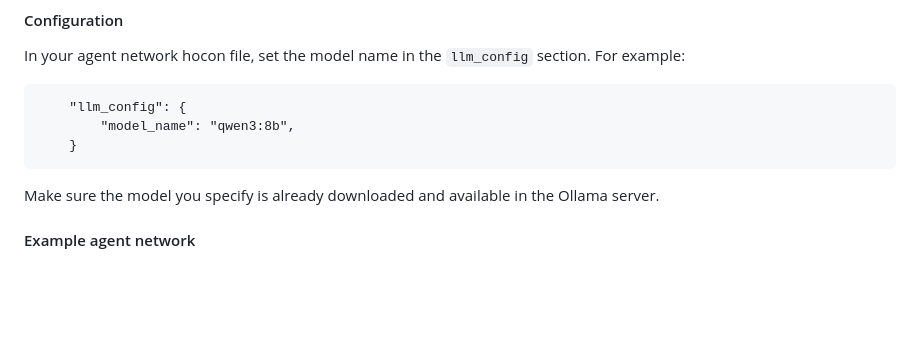
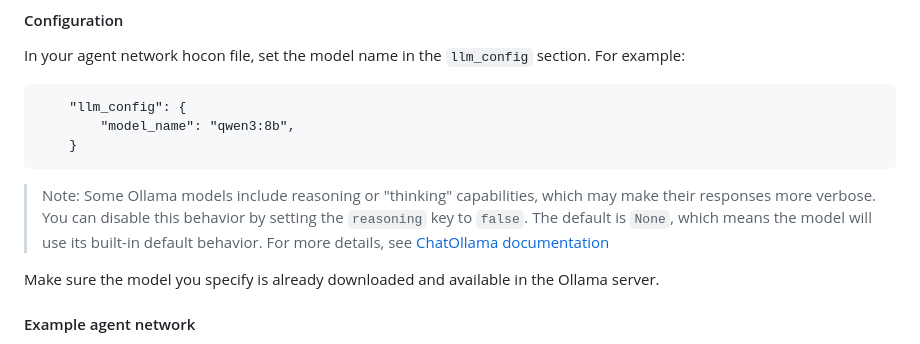
Before and after one commit to smoolya17ai/neuro-san-studio, a Markdown page: docs/user_guide.md, the part around the change. GitHub-like rendering; blank space fills up the shorter version.

Commit message:
add note on reasoning for ollama

````diff
--- a/docs/user_guide.md
+++ b/docs/user_guide.md
@@ -359,6 +359,11 @@ In your agent network hocon file, set the model name in the `llm_config` section
         "model_name": "qwen3:8b",
     }
 ```
+
+> Note: Some Ollama models include reasoning or "thinking" capabilities, which may make their responses more verbose.
+You can disable this behavior by setting the `reasoning` key to `false`.
+The default is `None`, which means the model will use its built-in default behavior. For more details,
+see [ChatOllama documentation](https://python.langchain.com/api_reference/ollama/chat_models/langchain_ollama.chat_models.ChatOllama.html#langchain_ollama.chat_models.ChatOllama.reasoning)
 
 Make sure the model you specify is already downloaded and available in the Ollama server.
 
````
